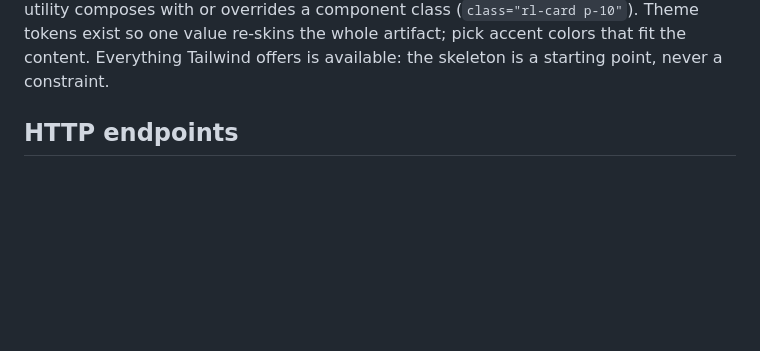
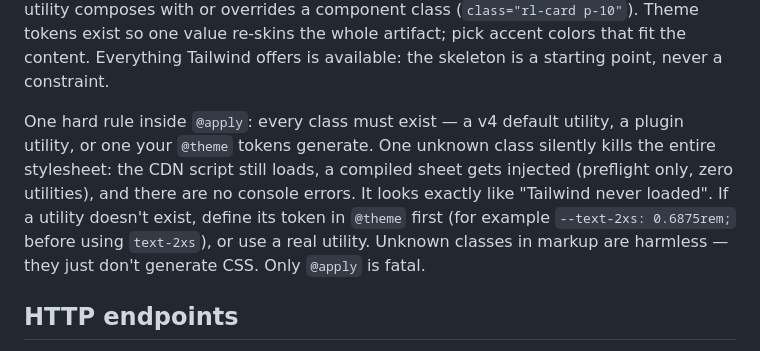
Before and after one commit to codenamegary/redline, a Markdown page: skills/redline/SKILL.md, the part around the change. GitHub-like rendering; blank space fills up the shorter version.

Commit message:
fix(skill): warn that unknown utilities in @apply silently kill artifact styling (#62)
One unknown class inside @apply fails the whole Tailwind v4 browser-build
compile with zero console errors: the sheet injects preflight only, no
utilities, and the artifact renders unstyled (codenamegary/redline#61).

Tell agents the rule (every @apply class must exist in v4 defaults or be
generated by @theme tokens), the failure signature, and the fix pattern
(define the token first, e.g. --text-2xs before text-2xs). Unknown classes
in markup stay harmless - only @apply is fatal.

````diff
--- a/skills/redline/SKILL.md
+++ b/skills/redline/SKILL.md
@@ -70,6 +70,8 @@ Start every artifact from this skeleton. Tailwind's browser build compiles utili
 ```
 
 These classes are a menu, not a framework. Copy only the ones you use; delete or restyle the rest. Define your own component classes in the same block whenever markup repeats — name them however you like, the `rl-` prefix is convention only. Any utility composes with or overrides a component class (`class="rl-card p-10"`). Theme tokens exist so one value re-skins the whole artifact; pick accent colors that fit the content. Everything Tailwind offers is available: the skeleton is a starting point, never a constraint.
+
+One hard rule inside `@apply`: every class must exist — a v4 default utility, a plugin utility, or one your `@theme` tokens generate. One unknown class silently kills the entire stylesheet: the CDN script still loads, a compiled sheet gets injected (preflight only, zero utilities), and there are no console errors. It looks exactly like "Tailwind never loaded". If a utility doesn't exist, define its token in `@theme` first (for example `--text-2xs: 0.6875rem;` before using `text-2xs`), or use a real utility. Unknown classes in markup are harmless — they just don't generate CSS. Only `@apply` is fatal.
 
 ## HTTP endpoints
 
````
